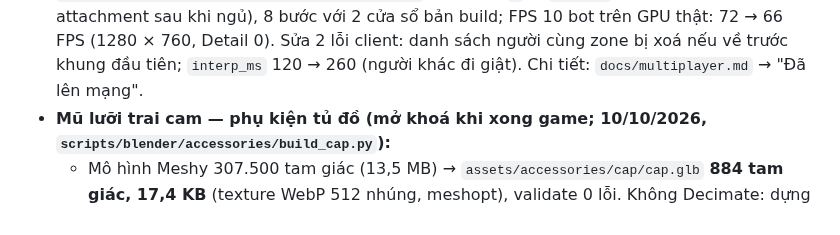
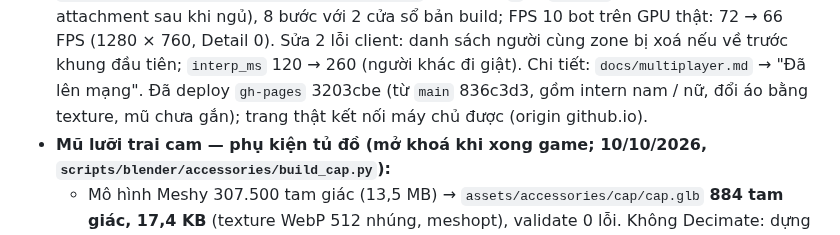
Before and after one commit to thanhdo257205/fville-onboard, a Markdown page: docs/PROGRESS.md, the part around the change. GitHub-like rendering.

Commit message:
PROGRESS: đã deploy gh-pages 3203cbe (chơi nhiều người bật, intern nam / nữ)
Co-Authored-By: Claude Opus 5.5 <noreply@anthropic.com>

```diff
--- a/docs/PROGRESS.md
+++ b/docs/PROGRESS.md
@@ -341,6 +341,8 @@ Quy ước: cuối mỗi lần làm việc cập nhật file này, commit và pu
   `/` + `/status`, hibernation (đọc lại attachment sau khi ngủ), 8 bước với 2 cửa sổ bản build; FPS 10 bot trên GPU thật:
   72 → 66 FPS (1280 × 760, Detail 0). Sửa 2 lỗi client: danh sách người cùng zone bị xoá nếu về trước khung đầu tiên;
   `interp_ms` 120 → 260 (người khác đi giật). Chi tiết: `docs/multiplayer.md` → "Đã lên mạng".
+  Đã deploy `gh-pages` 3203cbe (từ `main` 836c3d3, gồm intern nam / nữ, đổi áo bằng texture, mũ chưa gắn); trang thật kết
+  nối máy chủ được (origin github.io).
 - **Mũ lưỡi trai cam — phụ kiện tủ đồ (mở khoá khi xong game; 10/10/2026, `scripts/blender/accessories/build_cap.py`):**
   - Mô hình Meshy 307.500 tam giác (13,5 MB) → `assets/accessories/cap/cap.glb` **884 tam giác, 17,4 KB** (texture WebP 512
     nhúng, meshopt), validate 0 lỗi. Không Decimate: dựng lại lưới thấp bám bề mặt Meshy bằng tia chiếu — vòm 2 lớp
```
